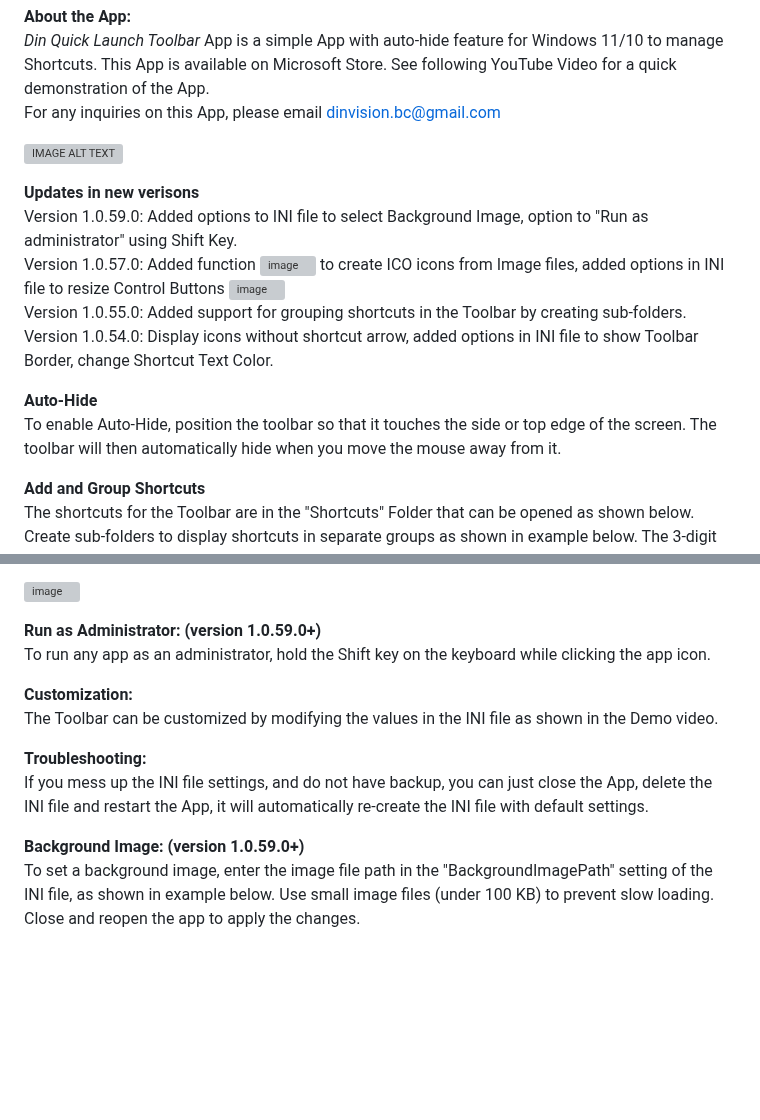
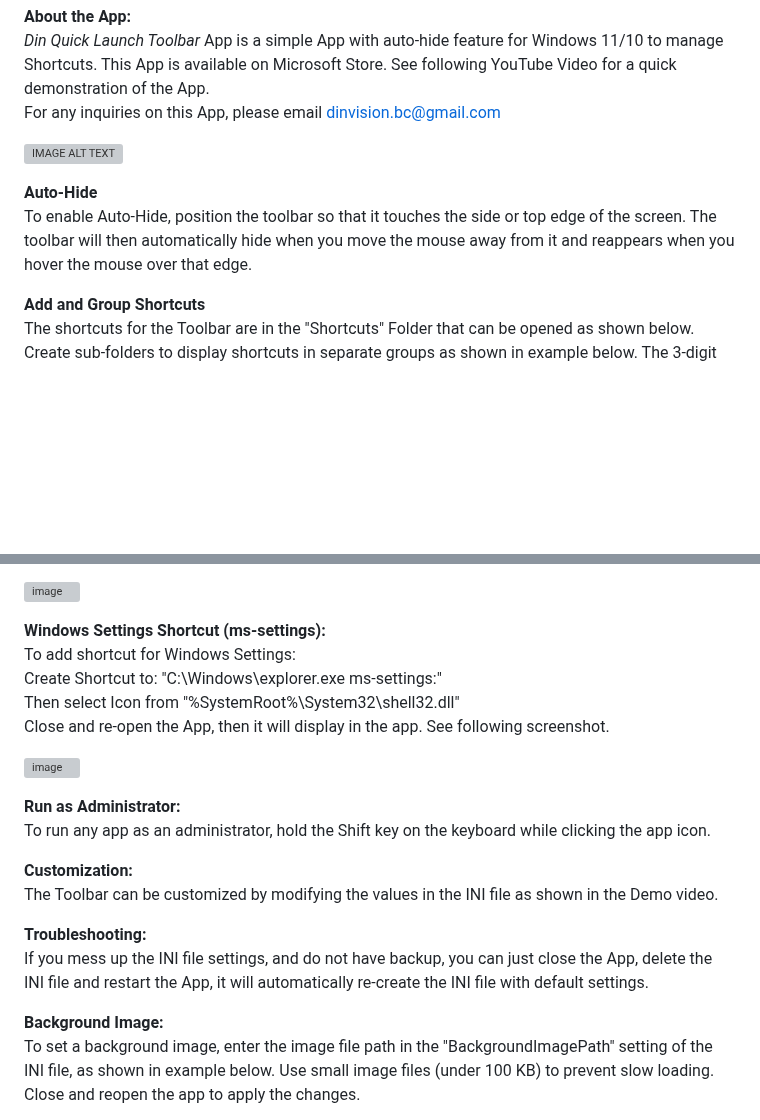
Before and after one commit to DinVision/QuickLaunch, a Markdown page: README.md, 2 parts joined by grey strips. Drawn GitHub-style; blank space fills up the shorter version; grey boxes are pictures that could not be loaded.

```diff
--- a/README.md
+++ b/README.md
@@ -4,15 +4,8 @@ For any inquiries on this App, please email dinvision.bc@gmail.com
 
 [![IMAGE ALT TEXT](http://img.youtube.com/vi/548o5cCr1VA/0.jpg)](https://www.youtube.com/watch?v=548o5cCr1VA "Quick Launch Toolbar Demo")
 
-<b>Updates in new verisons  </b>
-Version 1.0.59.0: Added options to INI file to select Background Image, option to "Run as administrator" using Shift Key.
-Version 1.0.57.0: Added function ![image](https://github.com/user-attachments/assets/3180731b-d9ea-4689-b9e7-d58f06006d7d)
-to create ICO icons from Image files, added options in INI file to resize Control Buttons ![image](https://github.com/user-attachments/assets/48ed36f0-42fb-48c3-b682-5d6f990eba77)
-Version 1.0.55.0: Added support for grouping shortcuts in the Toolbar by creating sub-folders.
-Version 1.0.54.0: Display icons without shortcut arrow, added options in INI file to show Toolbar Border, change Shortcut Text Color.
-
 <b>Auto-Hide  </b>
-To enable Auto-Hide, position the toolbar so that it touches the side or top edge of the screen. The toolbar will then automatically hide when you move the mouse away from it.
+To enable Auto-Hide, position the toolbar so that it touches the side or top edge of the screen. The toolbar will then automatically hide when you move the mouse away from it and reappears when you hover the mouse over that edge.
 
 <b>Add and Group Shortcuts  </b>
 The shortcuts for the Toolbar are in the "Shortcuts" Folder that can be opened as shown below. Create sub-folders to display shortcuts in separate groups as shown in example below. The 3-digit prefix is for sorting purpose. The toolbar can be resized and moved as per preference.
@@ -36,7 +29,17 @@ To add shortcuts to specific websites, make copy of the shortcut of the Browser
 
 ![image](https://github.com/user-attachments/assets/716e5954-8b74-4841-b688-321b54042c1a)
 
-<B>Run as Administrator: (version 1.0.59.0+) </B>
+
+<B>Windows Settings Shortcut (ms-settings):</B>
+To add shortcut for Windows Settings:
+Create Shortcut to: "C:\Windows\explorer.exe ms-settings:"
+Then select Icon from "%SystemRoot%\System32\shell32.dll"
+Close and re-open the App, then it will display in the app. See following screenshot.
+
+![image](https://github.com/user-attachments/assets/13cb0af7-b847-47f0-bf8a-aa8b61653f2a)
+
+
+<B>Run as Administrator:  </B>
 To run any app as an administrator, hold the Shift key on the keyboard while clicking the app icon.
 
 <b>Customization:</B>
@@ -45,7 +48,7 @@ The Toolbar can be customized by modifying the values in the INI file as shown i
 <b>Troubleshooting:</B>
 If you mess up the INI file settings, and do not have backup, you can just close the App, delete the INI file and restart the App, it will automatically re-create the INI file with default settings.
 
-<B>Background Image: (version 1.0.59.0+) </B>
+<B>Background Image:  </B>
 To set a background image, enter the image file path in the "BackgroundImagePath" setting of the INI file, as shown in example below. Use small image files (under 100 KB) to prevent slow loading. Close and reopen the app to apply the changes.
 
 ![image](https://github.com/user-attachments/assets/1874df0e-2e52-4b3f-8399-85d81adeea6f)
```
